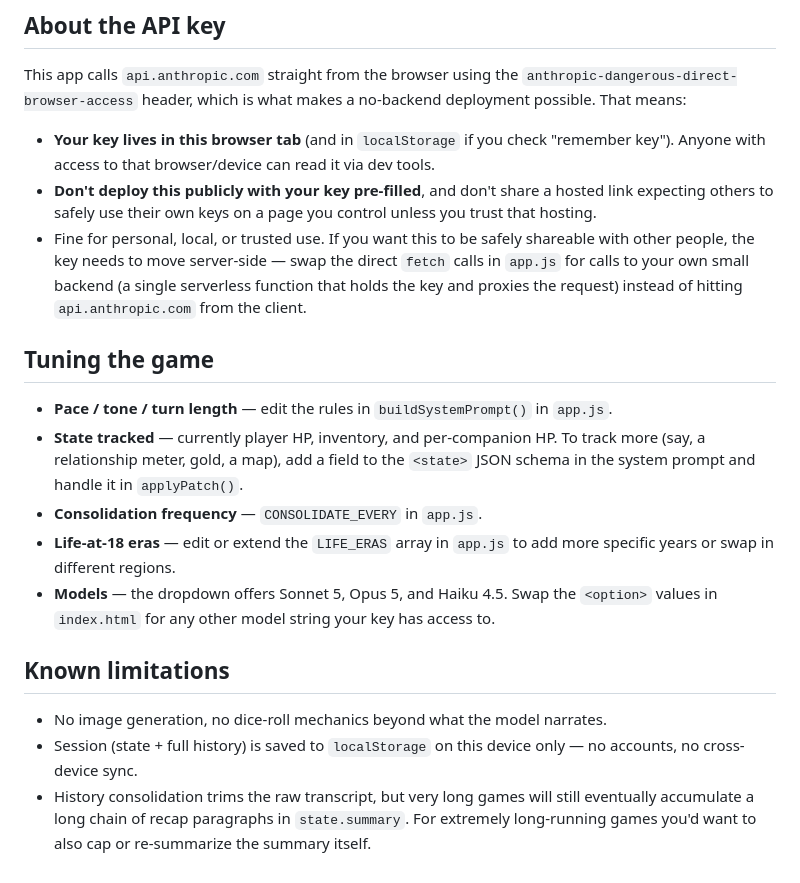
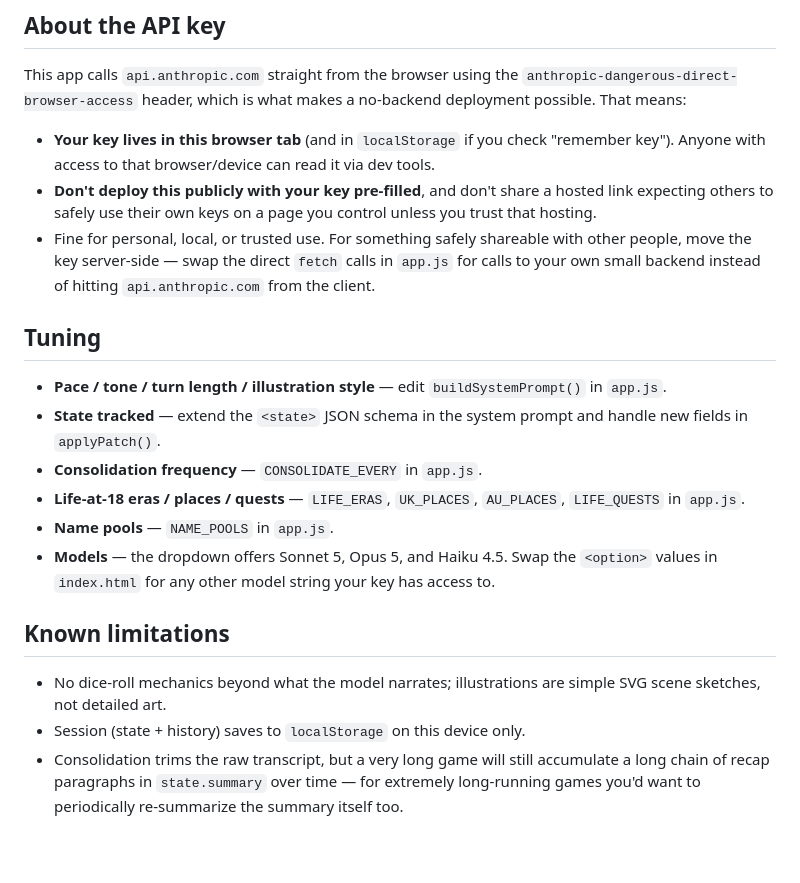
Before and after one commit to samueleaton92-hash/new-life, a Markdown page: README.md, the part around one of its changes. GitHub-like rendering; blank space fills up the shorter version.

```diff
--- a/README.md
+++ b/README.md
@@ -83,32 +98,31 @@ no-backend deployment possible. That means:
 - **Don't deploy this publicly with your key pre-filled**, and don't share a
   hosted link expecting others to safely use their own keys on a page you
   control unless you trust that hosting.
-- Fine for personal, local, or trusted use. If you want this to be safely
-  shareable with other people, the key needs to move server-side — swap the
-  direct `fetch` calls in `app.js` for calls to your own small backend (a
-  single serverless function that holds the key and proxies the request)
-  instead of hitting `api.anthropic.com` from the client.
+- Fine for personal, local, or trusted use. For something safely shareable
+  with other people, move the key server-side — swap the direct `fetch`
+  calls in `app.js` for calls to your own small backend instead of hitting
+  `api.anthropic.com` from the client.
 
-## Tuning the game
+## Tuning
 
-- **Pace / tone / turn length** — edit the rules in `buildSystemPrompt()` in
-  `app.js`.
-- **State tracked** — currently player HP, inventory, and per-companion HP.
-  To track more (say, a relationship meter, gold, a map), add a field to the
-  `<state>` JSON schema in the system prompt and handle it in `applyPatch()`.
+- **Pace / tone / turn length / illustration style** — edit
+  `buildSystemPrompt()` in `app.js`.
+- **State tracked** — extend the `<state>` JSON schema in the system prompt
+  and handle new fields in `applyPatch()`.
 - **Consolidation frequency** — `CONSOLIDATE_EVERY` in `app.js`.
-- **Life-at-18 eras** — edit or extend the `LIFE_ERAS` array in `app.js` to
-  add more specific years or swap in different regions.
+- **Life-at-18 eras / places / quests** — `LIFE_ERAS`, `UK_PLACES`,
+  `AU_PLACES`, `LIFE_QUESTS` in `app.js`.
+- **Name pools** — `NAME_POOLS` in `app.js`.
 - **Models** — the dropdown offers Sonnet 5, Opus 5, and Haiku 4.5. Swap the
   `<option>` values in `index.html` for any other model string your key has
   access to.
 
 ## Known limitations
 
-- No image generation, no dice-roll mechanics beyond what the model narrates.
-- Session (state + full history) is saved to `localStorage` on this device
-  only — no accounts, no cross-device sync.
-- History consolidation trims the raw transcript, but very long games will
-  still eventually accumulate a long chain of recap paragraphs in
-  `state.summary`. For extremely long-running games you'd want to also cap or
-  re-summarize the summary itself.
+- No dice-roll mechanics beyond what the model narrates; illustrations are
+  simple SVG scene sketches, not detailed art.
+- Session (state + history) saves to `localStorage` on this device only.
+- Consolidation trims the raw transcript, but a very long game will still
+  accumulate a long chain of recap paragraphs in `state.summary` over time —
+  for extremely long-running games you'd want to periodically re-summarize
+  the summary itself too.
```
Also changed, not shown: other parts of README.md (+60 -45 lines).
